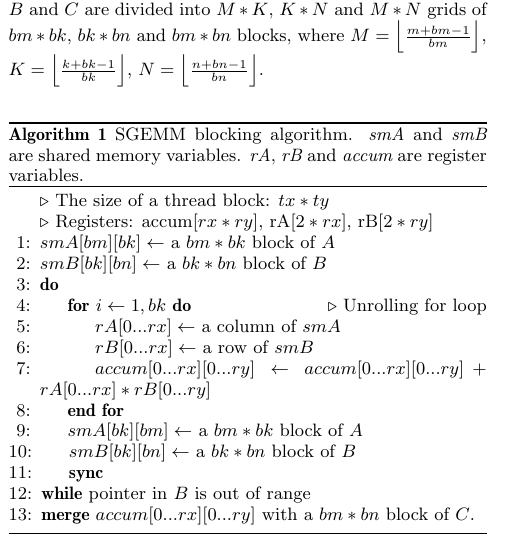
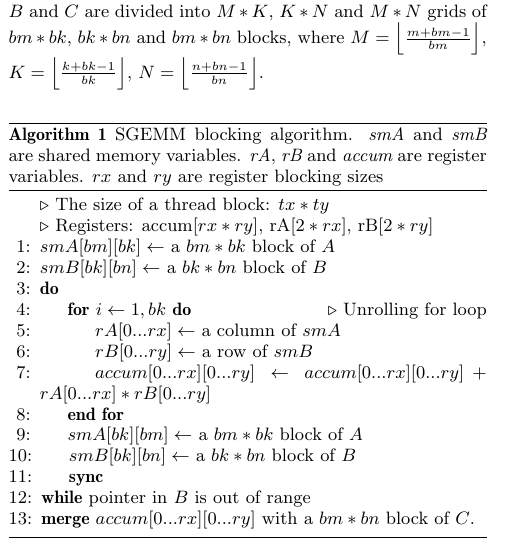
Before and after one commit to fruitfly1026/SGEMM, a LaTeX paper (sgemm.tex, which reads text/Background.tex): part of one column of page 2 of 12, cut so that both start at the same text. Compiled offline with pdfLaTeX.

Commit message:
fix algorithm 1

```diff
--- a/text/Background.tex
+++ b/text/Background.tex
@@ -17,7 +17,7 @@ It's well-known that the primary factors of SGEMM performance are the blocking p
 Algorithm~\ref{gemm} shows the skeleton of SGEMM blocking algorithm. Task partition is based on the result matrix $C$. Each thread block with $tx*ty$ threads is responsible to compute a $bm*bn$ submatrix in $C$, where $bm, bn$ are the number of rows and columns of the submatrix, respectively. We need read a $bm*bk$ from A and a $bk*bn$ sub-matrix from B for each thread block, where $bk$ is unroll factor. In this way, $A$, $B$ and $C$ are divided into $M*K$, $K*N$ and $M*N$ grids of $bm*bk$, $bk*bn$ and $bm*bn$ blocks, where $M=\Bigl\lfloor \frac{m+bm-1}{bm} \Bigr\rfloor$, $K=\Bigl\lfloor \frac{k+bk-1}{bk} \Bigr\rfloor$, $N=\Bigl\lfloor \frac{n+bn-1}{bn} \Bigr\rfloor$.
 
 \begin{algorithm}
-  \caption{SGEMM blocking algorithm. {\em smA} and {\em smB} are shared memory variables. {\em rA}, {\em rB} and {\em accum} are register variables.}\label{gemm}
+  \caption{SGEMM blocking algorithm. {\em smA} and {\em smB} are shared memory variables. {\em rA}, {\em rB} and {\em accum} are register variables. $rx$ and $ry$ are register blocking sizes}\label{gemm}
   \begin{algorithmic}[1]
 	\LeftComment {The size of a thread block: $tx*ty$}
 	\LeftComment {Registers: accum[$rx*ry$], rA[$2*rx$], rB[$2*ry$]}
@@ -26,7 +26,7 @@ Algorithm~\ref{gemm} shows the skeleton of SGEMM blocking algorithm. Task partit
 	\Do
 	\For {$i \gets 1, bk$} \Comment Unrolling for loop
 	\State $rA[0...rx]\gets$ a column of $smA$
-	\State $rB[0...rx]\gets$ a row of $smB$
+	\State $rB[0...ry]\gets$ a row of $smB$
 	\State $accum[0...rx][0...ry]\gets accum[0...rx][0...ry]+rA[0...rx]*rB[0...ry]$
 	\EndFor
 	\State $smA[bk][bm]\gets$ a $bm*bk$ block of $A$
```
Also changed, not shown: 1 other file.
